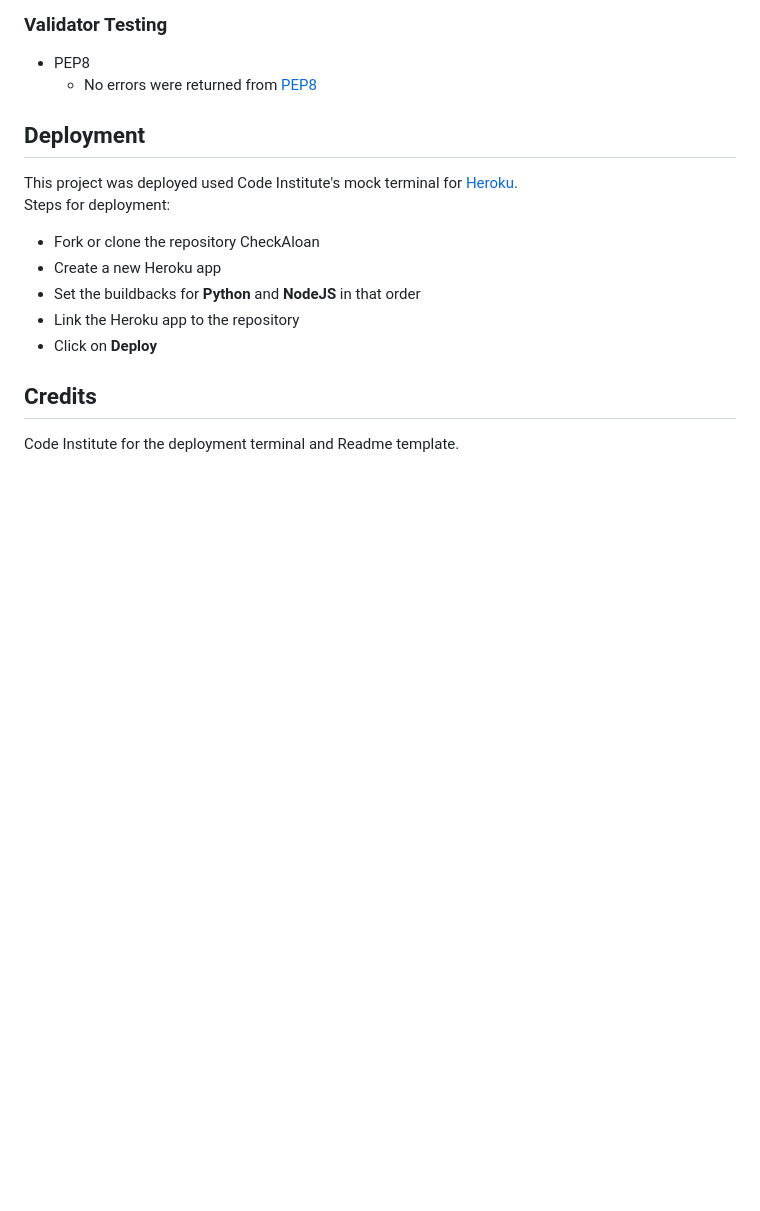
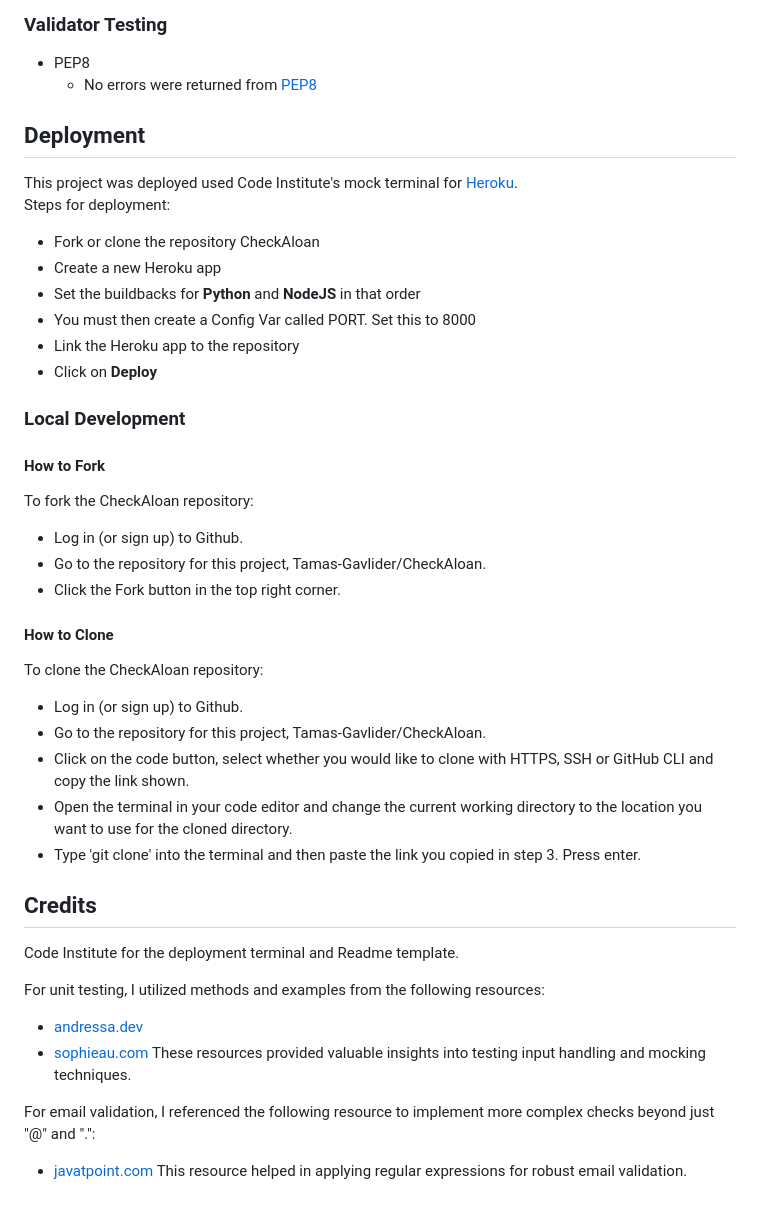
Before and after one commit to Tamas-Gavlider/CheckAloan, a Markdown page: README.md, the part around the change printed below. Drawn GitHub-style; blank space fills up the shorter version.

```diff
--- a/README.md
+++ b/README.md
@@ -64,9 +69,38 @@ Steps for deployment:
 - Fork or clone the repository CheckAloan
 - Create a new Heroku app
 - Set the buildbacks for **Python** and **NodeJS** in that order
+- You must then create a Config Var called PORT. Set this to 8000
 - Link the Heroku app to the repository
 - Click on <strong>Deploy</strong>
+
+### Local Development
+
+#### How to Fork
+
+To fork the CheckAloan repository:
+  - Log in (or sign up) to Github.
+  -  Go to the repository for this project, Tamas-Gavlider/CheckAloan.
+  - Click the Fork button in the top right corner.
+
+#### How to Clone
+
+To clone the CheckAloan repository:
+
+- Log in (or sign up) to Github.
+- Go to the repository for this project, Tamas-Gavlider/CheckAloan.
+- Click on the code button, select whether you would like to clone with HTTPS, SSH or GitHub CLI and copy the link shown.
+- Open the terminal in your code editor and change the current working directory to the location you want to use for the cloned directory.
+- Type 'git clone' into the terminal and then paste the link you copied in step 3. Press enter.
 
 ## Credits
 
 Code Institute for the deployment terminal and Readme template.
+
+For unit testing, I utilized methods and examples from the following resources:
+- [andressa.dev](https://andressa.dev/2019-07-20-using-pach-to-test-inputs/)
+- [sophieau.com](https://sophieau.com/article/python-in-out-err-mocking/)
+These resources provided valuable insights into testing input handling and mocking techniques.
+
+For email validation, I referenced the following resource to implement more complex checks beyond just "@" and ".":
+- [javatpoint.com](https://www.javatpoint.com/how-to-validated-email-address-in-python-with-regular-expression.)
+This resource helped in applying regular expressions for robust email validation.
```
Also changed, not shown: other parts of README.md (+5 -0 lines), docs/Flowchart.png (deleted), docs/flowchart.png (added).
